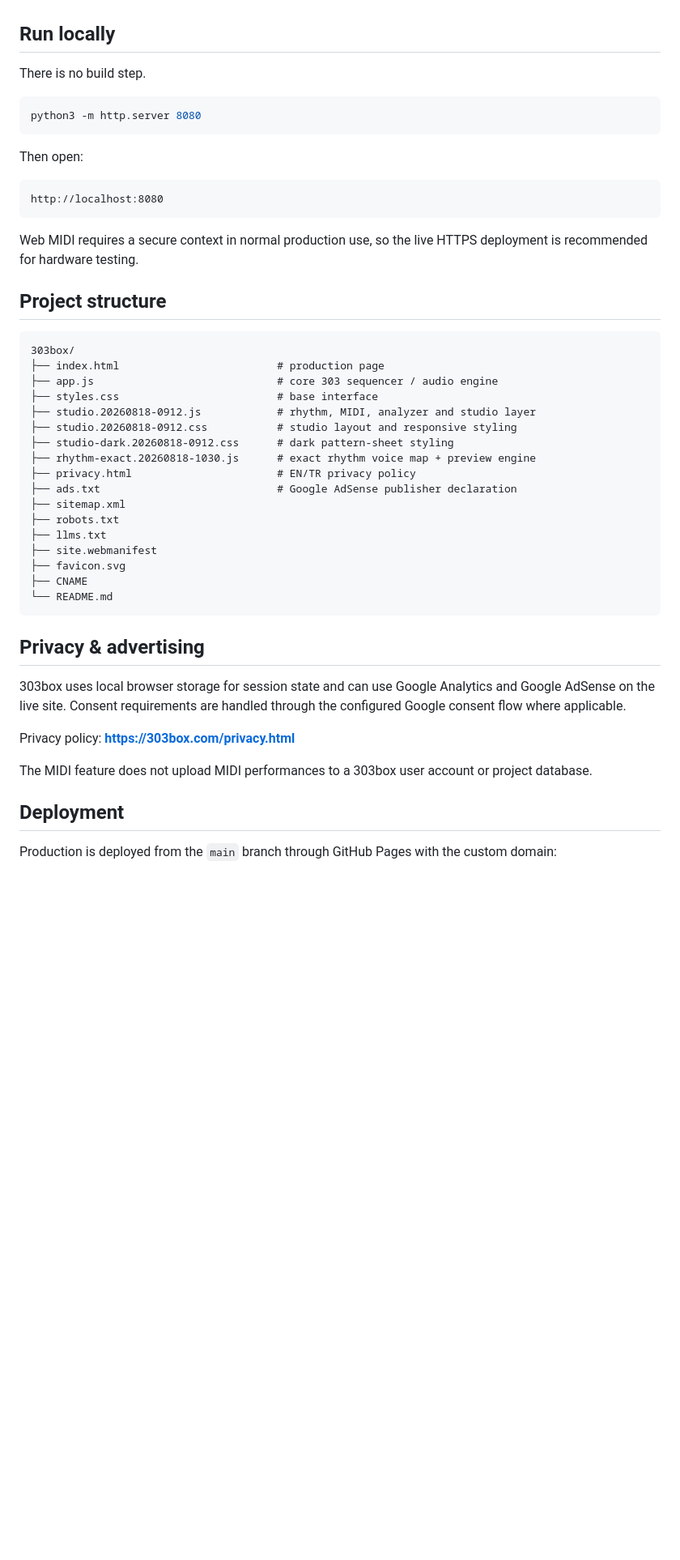
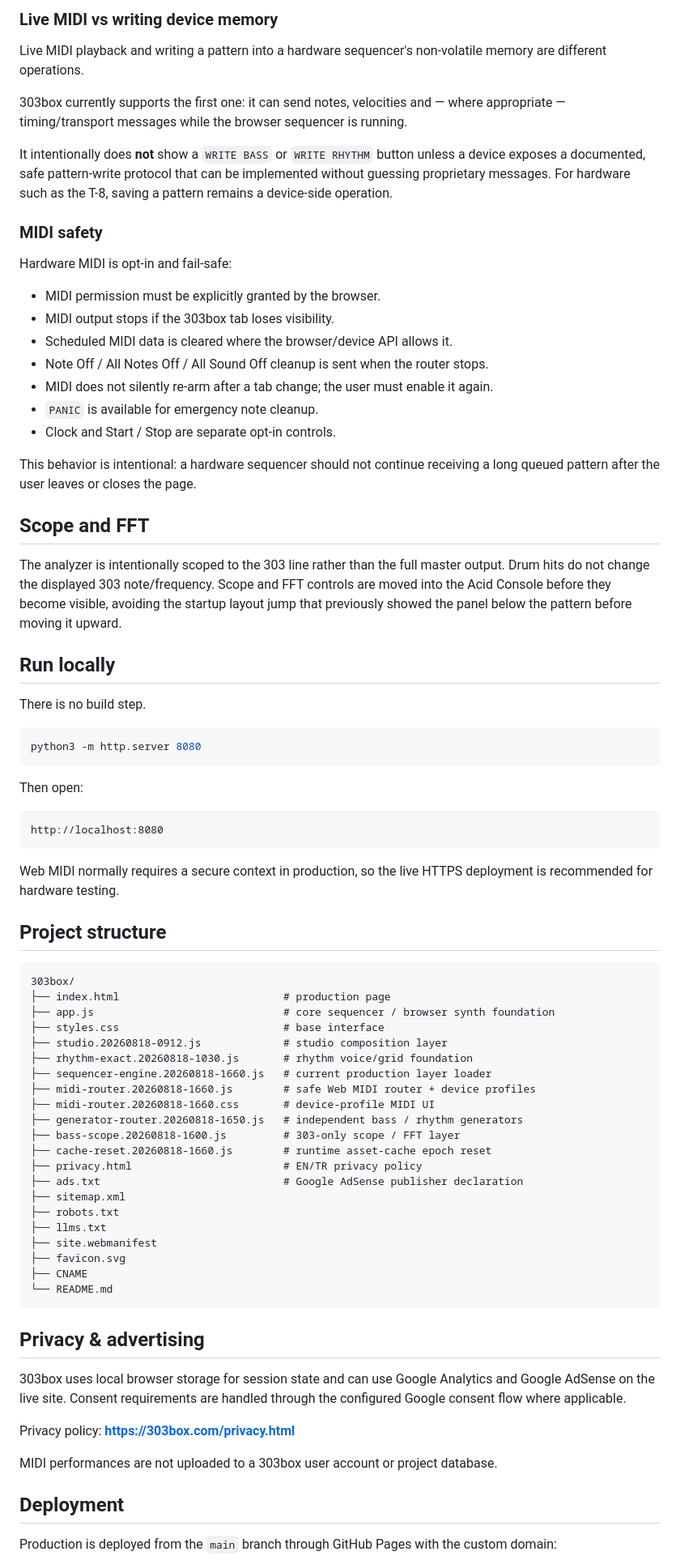
Before and after one commit to zaferlatif/303box, a Markdown page: README.md, the part around one of its changes. Shown at 81% size. GitHub-like rendering; blank space fills up the shorter version.

````diff
--- a/README.md
+++ b/README.md
@@ -82,3 +97,28 @@ MIDI access is always requested by the browser and requires explicit user permis
+### Live MIDI vs writing device memory
+
+Live MIDI playback and writing a pattern into a hardware sequencer's non-volatile memory are different operations.
+
+303box currently supports the first one: it can send notes, velocities and — where appropriate — timing/transport messages while the browser sequencer is running.
+
+It intentionally does **not** show a `WRITE BASS` or `WRITE RHYTHM` button unless a device exposes a documented, safe pattern-write protocol that can be implemented without guessing proprietary messages. For hardware such as the T-8, saving a pattern remains a device-side operation.
+
+### MIDI safety
+
+Hardware MIDI is opt-in and fail-safe:
+
+- MIDI permission must be explicitly granted by the browser.
+- MIDI output stops if the 303box tab loses visibility.
+- Scheduled MIDI data is cleared where the browser/device API allows it.
+- Note Off / All Notes Off / All Sound Off cleanup is sent when the router stops.
+- MIDI does not silently re-arm after a tab change; the user must enable it again.
+- `PANIC` is available for emergency note cleanup.
+- Clock and Start / Stop are separate opt-in controls.
+
+This behavior is intentional: a hardware sequencer should not continue receiving a long queued pattern after the user leaves or closes the page.
+
+## Scope and FFT
+
+The analyzer is intentionally scoped to the 303 line rather than the full master output. Drum hits do not change the displayed 303 note/frequency. Scope and FFT controls are moved into the Acid Console before they become visible, avoiding the startup layout jump that previously showed the panel below the pattern before moving it upward.
 
 ## Run locally
 
@@ -94,21 +134,25 @@ Then open:
 http://localhost:8080
 ```
 
-Web MIDI requires a secure context in normal production use, so the live HTTPS deployment is recommended for hardware testing.
+Web MIDI normally requires a secure context in production, so the live HTTPS deployment is recommended for hardware testing.
 
 ## Project structure
 
 ```text
 303box/
-├── index.html                         # production page
-├── app.js                             # core 303 sequencer / audio engine
-├── styles.css                         # base interface
-├── studio.20260818-0912.js            # rhythm, MIDI, analyzer and studio layer
-├── studio.20260818-0912.css           # studio layout and responsive styling
-├── studio-dark.20260818-0912.css      # dark pattern-sheet styling
-├── rhythm-exact.20260818-1030.js      # exact rhythm voice map + preview engine
-├── privacy.html                       # EN/TR privacy policy
-├── ads.txt                            # Google AdSense publisher declaration
+├── index.html                          # production page
+├── app.js                              # core sequencer / browser synth foundation
+├── styles.css                          # base interface
+├── studio.20260818-0912.js             # studio composition layer
+├── rhythm-exact.20260818-1030.js       # rhythm voice/grid foundation
+├── sequencer-engine.20260818-1660.js   # current production layer loader
+├── midi-router.20260818-1660.js        # safe Web MIDI router + device profiles
+├── midi-router.20260818-1660.css       # device-profile MIDI UI
+├── generator-router.20260818-1650.js   # independent bass / rhythm generators
+├── bass-scope.20260818-1600.js         # 303-only scope / FFT layer
+├── cache-reset.20260818-1660.js        # runtime asset-cache epoch reset
+├── privacy.html                        # EN/TR privacy policy
+├── ads.txt                             # Google AdSense publisher declaration
 ├── sitemap.xml
 ├── robots.txt
 ├── llms.txt
@@ -124,7 +168,7 @@ Web MIDI requires a secure context in normal production use, so the live HTTPS d
 
 Privacy policy: **https://303box.com/privacy.html**
 
-The MIDI feature does not upload MIDI performances to a 303box user account or project database.
+MIDI performances are not uploaded to a 303box user account or project database.
 
 ## Deployment
 
````
Also changed, not shown: other parts of README.md (+41 -26 lines).
